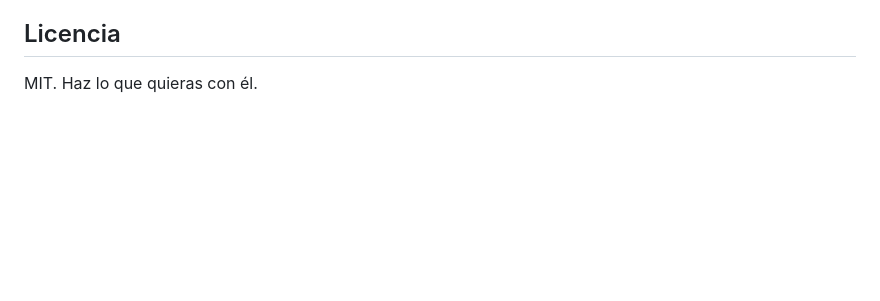
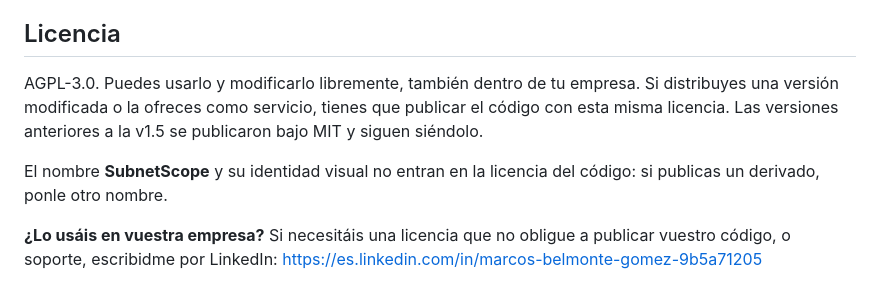
Before and after one commit to marcosblg/subnetscope, a Markdown page: README.md, the part around the change. Drawn GitHub-style; blank space fills up the shorter version.

Commit message:
README: licencia AGPL-3.0, nombre reservado y contacto para empresas

```diff
--- a/README.md
+++ b/README.md
@@ -115,4 +115,8 @@ Proyecto personal, hecho para resolver un problema real de trabajo. Se publica p
 
 ## Licencia
 
-MIT. Haz lo que quieras con él.
+AGPL-3.0. Puedes usarlo y modificarlo libremente, también dentro de tu empresa. Si distribuyes una versión modificada o la ofreces como servicio, tienes que publicar el código con esta misma licencia. Las versiones anteriores a la v1.5 se publicaron bajo MIT y siguen siéndolo.
+
+El nombre **SubnetScope** y su identidad visual no entran en la licencia del código: si publicas un derivado, ponle otro nombre.
+
+**¿Lo usáis en vuestra empresa?** Si necesitáis una licencia que no obligue a publicar vuestro código, o soporte, escribidme por LinkedIn: https://es.linkedin.com/in/marcos-belmonte-gomez-9b5a71205
```
